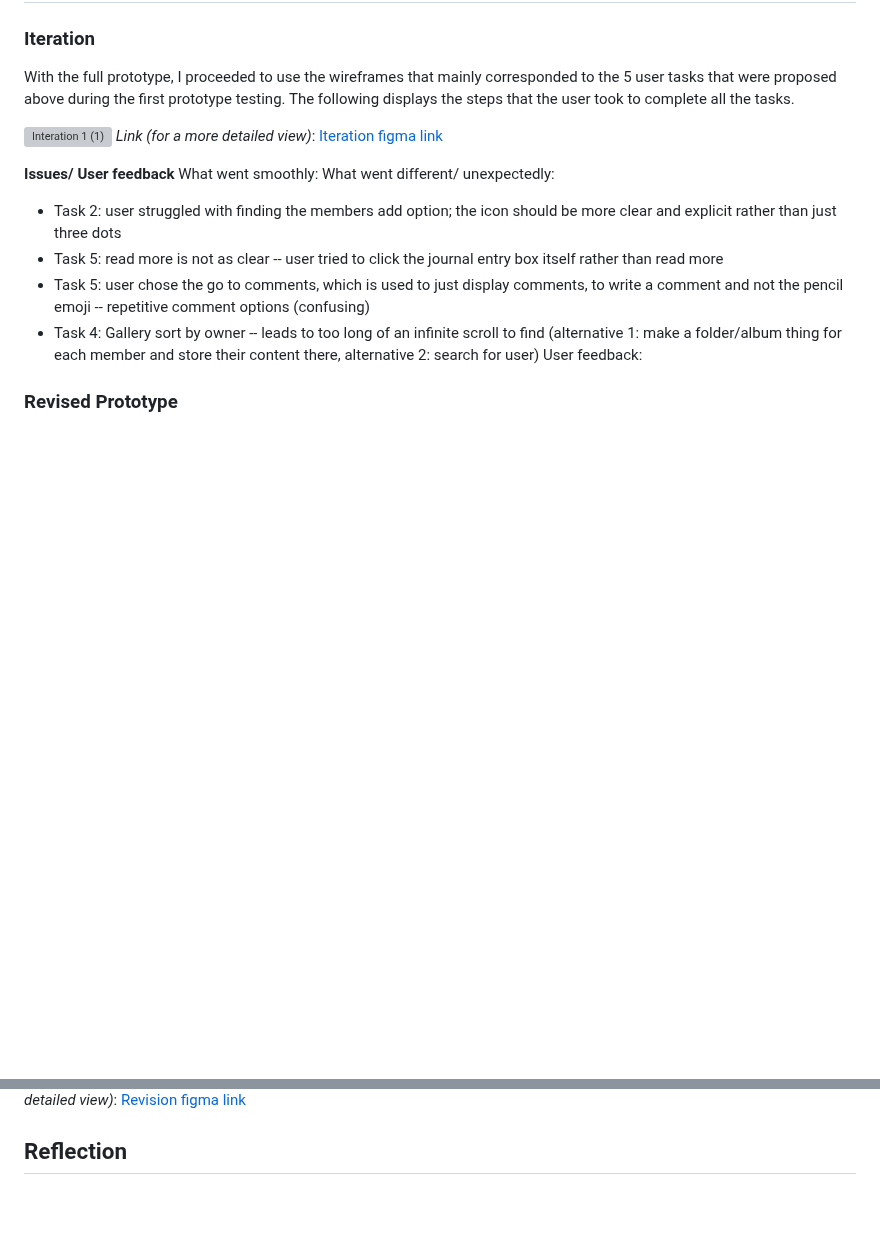
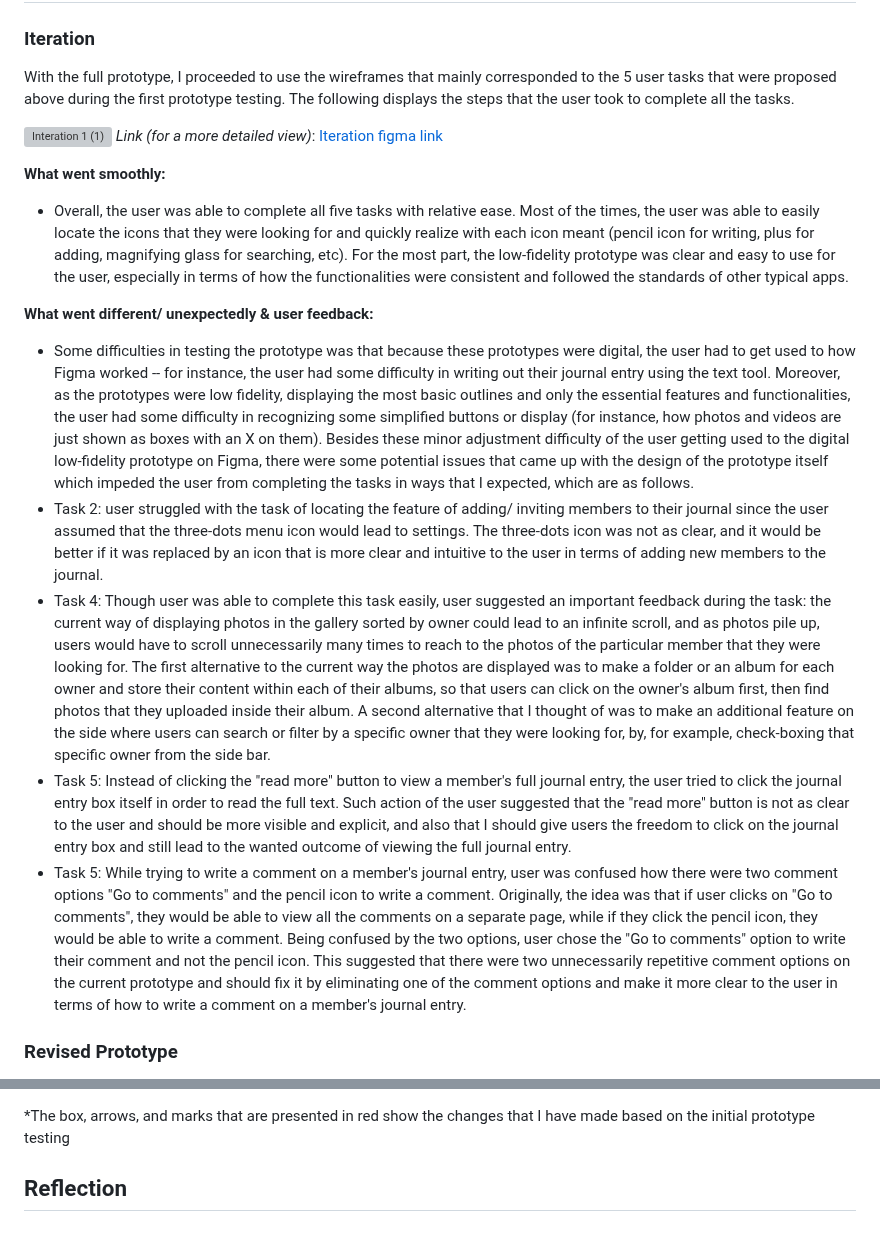
Before and after one commit to harynshin/DH110, a Markdown page: Assignments/A5_lowfi_prototype.md, 2 parts joined by grey strips. Rendered like a GitHub page; blank space fills up the shorter version; grey boxes are pictures that could not be loaded.

```diff
--- a/Assignments/A5_lowfi_prototype.md
+++ b/Assignments/A5_lowfi_prototype.md
@@ -43,14 +43,15 @@ With the full prototype, I proceeded to use the wireframes that mainly correspon
 ![Interation 1 (1)](https://user-images.githubusercontent.com/116034969/236708807-ef0d3f47-fbd5-402a-bbdf-aa5cc5231b86.svg)
 _Link (for a more detailed view)_: [Iteration figma link](https://www.figma.com/file/Laf1jYTv7yBGFdt1KSWM9y/dh110-a5-iteration-1-haryn-shin?type=whiteboard&node-id=0%3A1&t=2vpIflc6KXE1aOq7-1)
 
-**Issues/ User feedback**
-What went smoothly:
-What went different/ unexpectedly:
-- Task 2: user struggled with finding the members add option; the icon should be more clear and explicit rather than just three dots
-- Task 5: read more is not as clear -- user tried to click the journal entry box itself rather than read more
-- Task 5: user chose the go to comments, which is used to just display comments, to write a comment and not the pencil emoji -- repetitive comment options (confusing)
-- Task 4: Gallery sort by owner -- leads to too long of an infinite scroll to find (alternative 1: make a folder/album thing for each member and store their content there, alternative 2: search for user)
-User feedback:
+**What went smoothly:**
+- Overall, the user was able to complete all five tasks with relative ease. Most of the times, the user was able to easily locate the icons that they were looking for and quickly realize with each icon meant (pencil icon for writing, plus for adding, magnifying glass for searching, etc). For the most part, the low-fidelity prototype was clear and easy to use for the user, especially in terms of how the functionalities were consistent and followed the standards of other typical apps.
+
+**What went different/ unexpectedly & user feedback:**
+- Some difficulties in testing the prototype was that because these prototypes were digital, the user had to get used to how Figma worked -- for instance, the user had some difficulty in writing out their journal entry using the text tool. Moreover, as the prototypes were low fidelity, displaying the most basic outlines and only the essential features and functionalities, the user had some difficulty in recognizing some simplified buttons or display (for instance, how photos and videos are just shown as boxes with an X on them). Besides these minor adjustment difficulty of the user getting used to the digital low-fidelity prototype on Figma, there were some potential issues that came up with the design of the prototype itself which impeded the user from completing the tasks in ways that I expected, which are as follows.
+- Task 2: user struggled with the task of locating the feature of adding/ inviting members to their journal since the user assumed that the three-dots menu icon would lead to settings. The three-dots icon was not as clear, and it would be better if it was replaced by an icon that is more clear and intuitive to the user in terms of adding new members to the journal.
+- Task 4: Though user was able to complete this task easily, user suggested an important feedback during the task: the current way of displaying photos in the gallery sorted by owner could lead to an infinite scroll, and as photos pile up, users would have to scroll unnecessarily many times to reach to the photos of the particular member that they were looking for. The first alternative to the current way the photos are displayed was to make a folder or an album for each owner and store their content within each of their albums, so that users can click on the owner's album first, then find photos that they uploaded inside their album. A second alternative that I thought of was to make an additional feature on the side where users can search or filter by a specific owner that they were looking for, by, for example, check-boxing that specific owner from the side bar.
+- Task 5: Instead of clicking the "read more" button to view a member's full journal entry, the user tried to click the journal entry box itself in order to read the full text. Such action of the user suggested that the "read more" button is not as clear to the user and should be more visible and explicit, and also that I should give users the freedom to click on the journal entry box and still lead to the wanted outcome of viewing the full journal entry.
+- Task 5: While trying to write a comment on a member's journal entry, user was confused how there were two comment options "Go to comments" and the pencil icon to write a comment. Originally, the idea was that if user clicks on "Go to comments", they would be able to view all the comments on a separate page, while if they click the pencil icon, they would be able to write a comment. Being confused by the two options, user chose the "Go to comments" option to write their comment and not the pencil icon. This suggested that there were two unnecessarily repetitive comment options on the current prototype and should fix it by eliminating one of the comment options and make it more clear to the user in terms of how to write a comment on a member's journal entry.
 
 ### Revised Prototype
 Based on the first prototype testing and user's feedback, I revised the previous prototype as such:
@@ -58,3 +60,5 @@ Based on the first prototype testing and user's feedback, I revised the previous
 _Link (for a more detailed view)_: [Revision figma link](https://www.figma.com/file/dNtU242wc4EdrZkswAQvAO/dh110-revised-prototype-haryn-shin?type=whiteboard&node-id=0%3A1&t=tB4TggkZ4DwXcS8w-1)
 
+*The box, arrows, and marks that are presented in red show the changes that I have made based on the initial prototype testing
+
 ## Reflection
```
Also changed, not shown: other parts of Assignments/A5_lowfi_prototype.md (+2 -1 lines).
